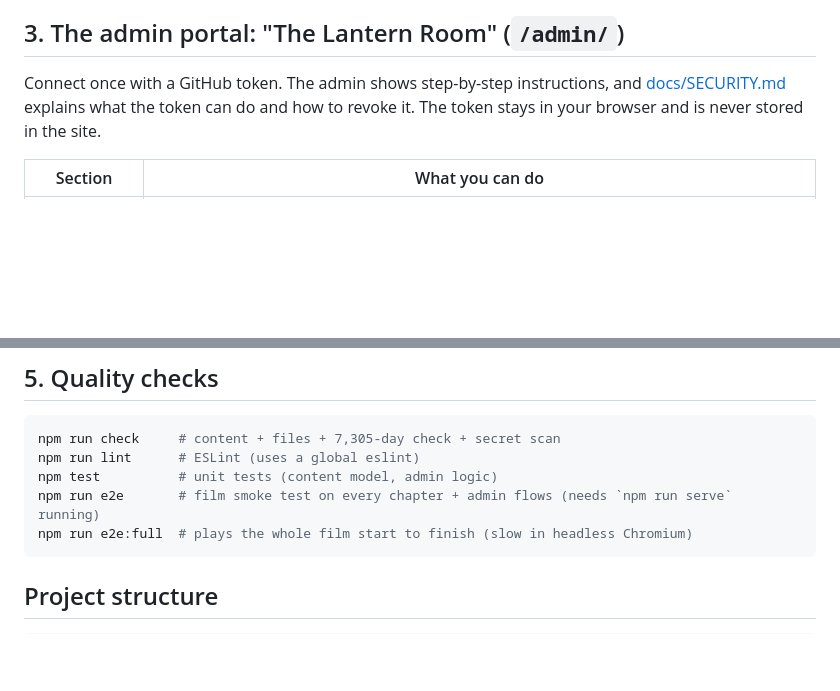
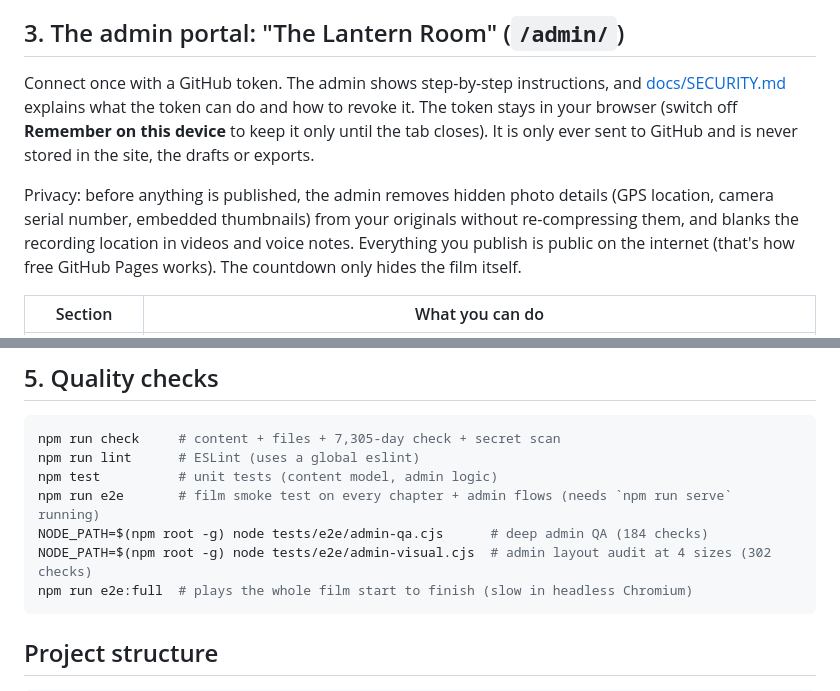
Before and after one commit to anirudhleetcode-max/birthday, a Markdown page: README.md, 2 parts joined by grey strips. Drawn GitHub-style; blank space fills up the shorter version.

Commit message:
README: token storage, privacy stripping, extra admin test suites
Co-Authored-By: Claude Opus 5.5 <noreply@anthropic.com>
Claude-Session: https://claude.ai/code/session_01Q6mPLjBdHgAjfTkcvBQ1rE

````diff
--- a/README.md
+++ b/README.md
@@ -52,7 +52,9 @@ The repository must stay **public** for free GitHub Pages. Until the unlock mome
 
 ## 3. The admin portal: "The Lantern Room" (`/admin/`)
 
-Connect once with a GitHub token. The admin shows step-by-step instructions, and [docs/SECURITY.md](docs/SECURITY.md) explains what the token can do and how to revoke it. The token stays in your browser and is never stored in the site.
+Connect once with a GitHub token. The admin shows step-by-step instructions, and [docs/SECURITY.md](docs/SECURITY.md) explains what the token can do and how to revoke it. The token stays in your browser (switch off **Remember on this device** to keep it only until the tab closes). It is only ever sent to GitHub and is never stored in the site, the drafts or exports.
+
+Privacy: before anything is published, the admin removes hidden photo details (GPS location, camera serial number, embedded thumbnails) from your originals without re-compressing them, and blanks the recording location in videos and voice notes. Everything you publish is public on the internet (that's how free GitHub Pages works). The countdown only hides the film itself.
 
 | Section | What you can do |
 |---|---|
@@ -119,6 +121,8 @@ npm run check     # content + files + 7,305-day check + secret scan
 npm run lint      # ESLint (uses a global eslint)
 npm test          # unit tests (content model, admin logic)
 npm run e2e       # film smoke test on every chapter + admin flows (needs `npm run serve` running)
+NODE_PATH=$(npm root -g) node tests/e2e/admin-qa.cjs      # deep admin QA (184 checks)
+NODE_PATH=$(npm root -g) node tests/e2e/admin-visual.cjs  # admin layout audit at 4 sizes (302 checks)
 npm run e2e:full  # plays the whole film start to finish (slow in headless Chromium)
 ```
 
````
